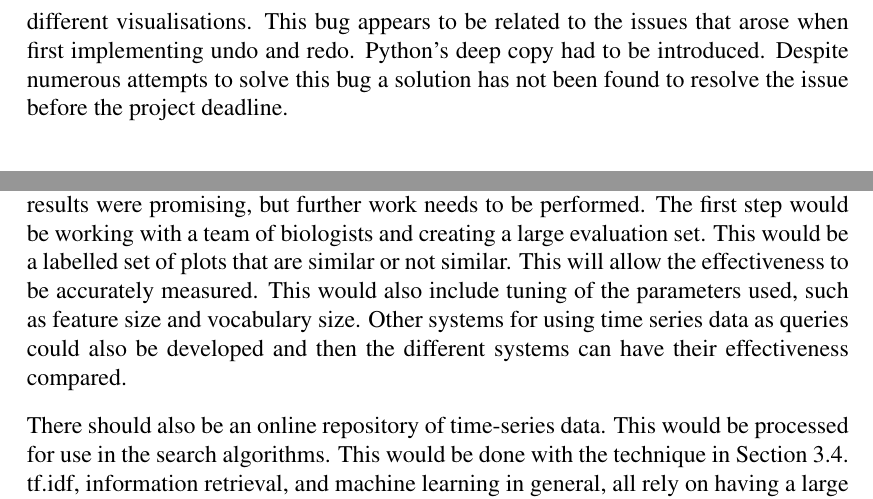
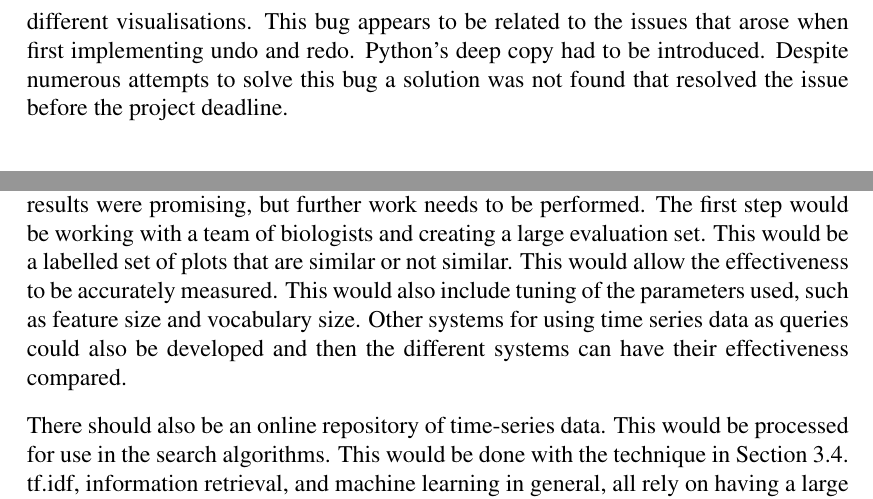
Before and after one commit to jkhulme/mpp2, a LaTeX thesis (mpp2.tex, which reads conclusion.tex): two parts of page 70 of 113, joined at a grey line, cut so that both start at the same text. Compiled offline with pdfLaTeX.

Commit message:
made my changes to conclusion

```diff
--- a/conclusion.tex
+++ b/conclusion.tex
@@ -37,14 +37,14 @@ An initial version of the collaboration used blocking communication.  In a block
 
 \subsection{Distributed Undo Forgetting States}
 
-When doing a visualisation without any collaborators the undo and redo functionality works as expected.  In the collaborative mode however there is a bug.  If we have the user and the collaborator, changes the user makes are sent to the collaborator.  If the user issues an undo command their undo history is correct.  The collaborator's undo history appears to forget states.  This leaves the collaborator and the user seeing different visualisations.  This bug appears to be related to the issues that arose when first implementing undo and redo. Python's deep copy had to be introduced.  Despite numerous attempts to solve this bug a solution has not been found to resolve the issue before the project deadline.
+When doing a visualisation without any collaborators the undo and redo functionality works as expected.  In the collaborative mode however there is a bug.  If we have the user and the collaborator, changes the user makes are sent to the collaborator.  If the user issues an undo command their undo history is correct.  The collaborator's undo history appears to forget states.  This leaves the collaborator and the user seeing different visualisations.  This bug appears to be related to the issues that arose when first implementing undo and redo. Python's deep copy had to be introduced.  Despite numerous attempts to solve this bug a solution was not found that resolved the issue before the project deadline.
 
 \section{The Future}
 
 By the end of the project the program that had been developed was in a state that could be used by users.  There is more functionality than the Eclipse plugin and it is stable.  There is, however, work which could be done if development were to continue.  This is detailed below.
 
 \subsection{Plots as Queries}
-A prototype system for using plots as queries was developed (Section~\ref{sec:search}).  Early results were promising, but further work needs to be performed.  The first step would be working with a team of biologists and creating a large evaluation set. This would be a labelled set of plots that are similar or not similar.  This will allow the effectiveness to be accurately measured.  This would also include tuning of the parameters used, such as feature size and vocabulary size.  Other systems for using time series data as queries could also be developed and then the different systems can have their effectiveness compared.
+A prototype system for using plots as queries was developed (Section~\ref{sec:search}).  Early results were promising, but further work needs to be performed.  The first step would be working with a team of biologists and creating a large evaluation set. This would be a labelled set of plots that are similar or not similar.  This would allow the effectiveness to be accurately measured.  This would also include tuning of the parameters used, such as feature size and vocabulary size.  Other systems for using time series data as queries could also be developed and then the different systems can have their effectiveness compared.
 
 There should also be an online repository of time-series data.  This would be processed for use in the search algorithms.  This would be done with the technique in Section~\ref{sec:search}.  \ac{tf.idf}, information retrieval, and machine learning in general, all rely on having a large amount of data.  One user will typically not have enough data to give the best results.  A central repository of data would allow all users' data to be used to gather statistics on the data to be used in the algorithms.  Other users' data could also be displayed in the results.  This would allow users to discover related work and potential collaborators.  Having a central repository also takes some control of the data out of the hands of the user.  Part of the reason for not integrating this feature with the \ac{UI} during this project was that it would have been difficult to track the location of the experiment data.  If the data had been uploaded to a central repository then there would be no problems tracking it, as the user would have no say in the location.
 
```
Also changed, not shown: conclusion.tex (2 more changed lines).
